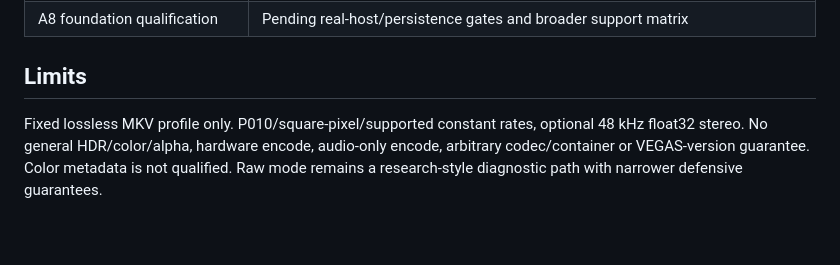
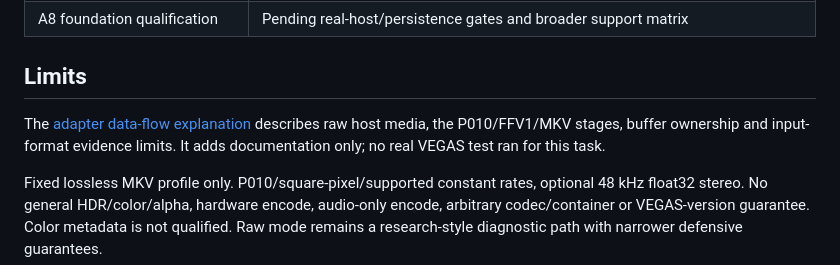
Before and after one commit to Kidsnd274/vegas-encoder, a Markdown page: docs/STATUS.md, the part around the change. GitHub-like rendering; blank space fills up the shorter version.

Commit message:
Document adapter media flow and qualification limits

```diff
--- a/docs/STATUS.md
+++ b/docs/STATUS.md
@@ -34,6 +34,10 @@ and ignored evidence. The source/research import is documented in [ORIGIN.md](..
 
 ## Limits
 
+The [adapter data-flow explanation](ADAPTER_DATA_FLOW.md) describes raw host
+media, the P010/FFV1/MKV stages, buffer ownership and input-format evidence limits.
+It adds documentation only; no real VEGAS test ran for this task.
+
 Fixed lossless MKV profile only. P010/square-pixel/supported constant rates, optional
 48 kHz float32 stereo. No general HDR/color/alpha, hardware encode, audio-only encode,
 arbitrary codec/container or VEGAS-version guarantee. Color metadata is not qualified.
```
Also changed, not shown: docs/ADAPTER_DATA_FLOW.md (added, +120 -0 lines), docs/experiments/2026-10-10-adapter-data-flow.md (added, +14 -0 lines).
